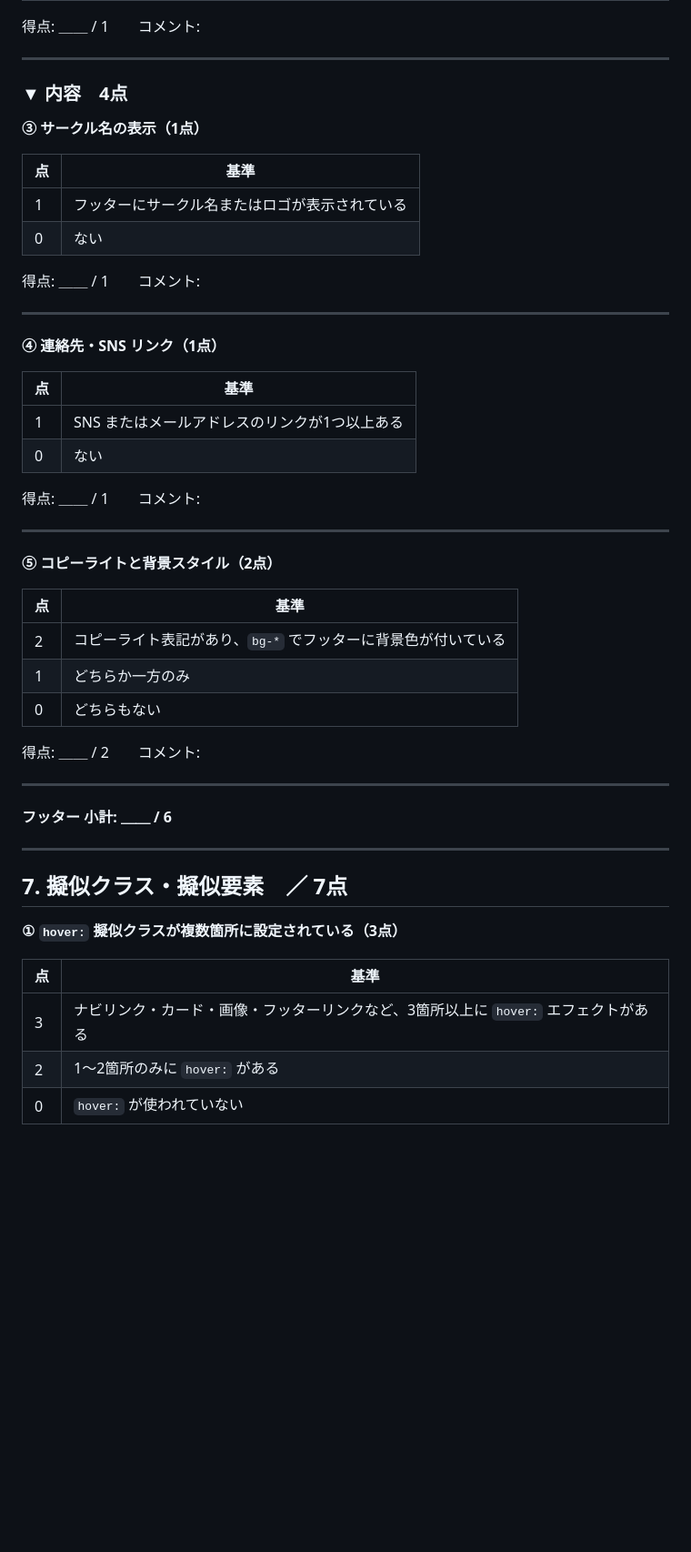
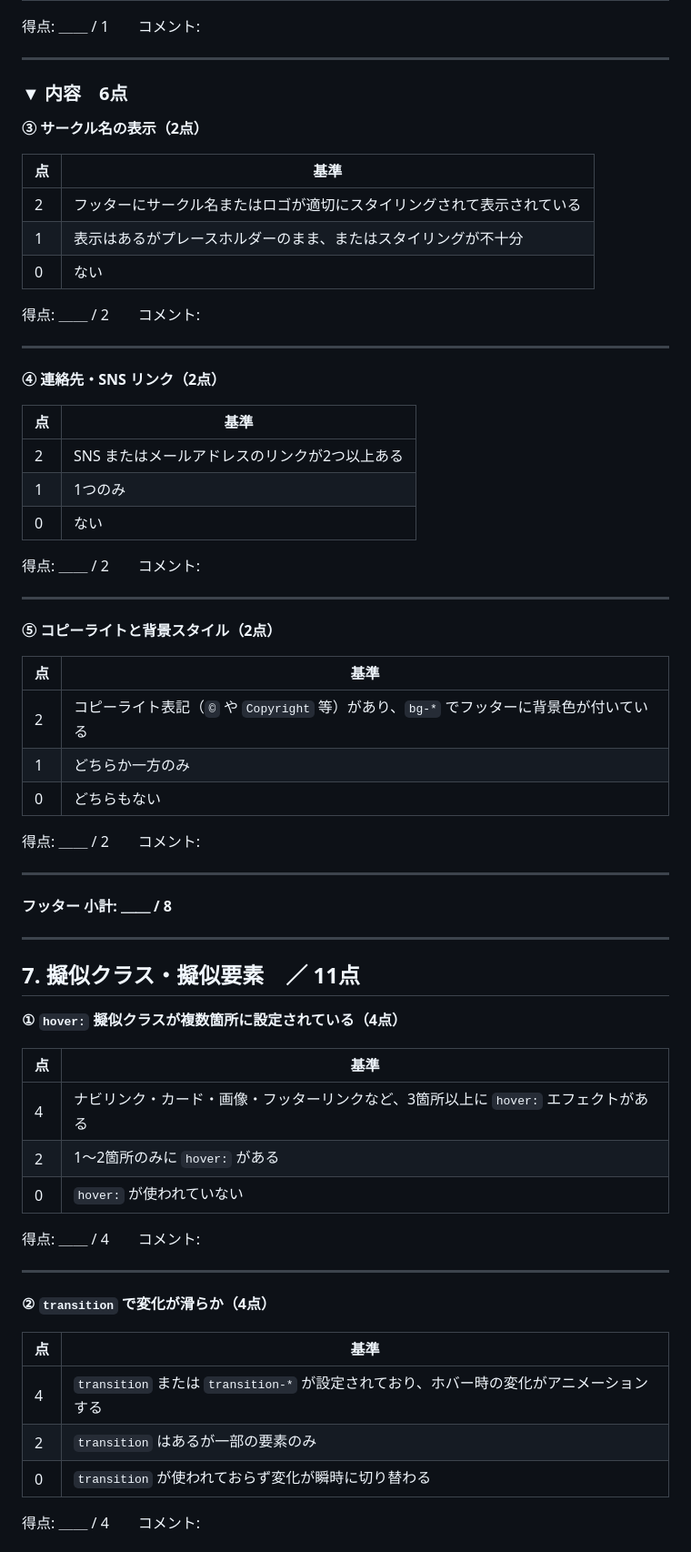
Before and after one commit to kogureshinpei/shinjin-hac-admin, a Markdown page: scoring.md, the part around one of its changes. Shown at 91% size. Drawn GitHub-style; blank space fills up the shorter version.

```diff
--- a/scoring.md
+++ b/scoring.md
@@ -379,27 +386,29 @@
 
 ---
 
-### ▼ 内容　4点
+### ▼ 内容　6点
 
-**③ サークル名の表示（1点）**
+**③ サークル名の表示（2点）**
 
 | 点 | 基準 |
 |---|---|
-| 1 | フッターにサークル名またはロゴが表示されている |
+| 2 | フッターにサークル名またはロゴが適切にスタイリングされて表示されている |
+| 1 | 表示はあるがプレースホルダーのまま、またはスタイリングが不十分 |
 | 0 | ない |
 
-得点: ＿＿ / 1　　コメント:
+得点: ＿＿ / 2　　コメント:
 
 ---
 
-**④ 連絡先・SNS リンク（1点）**
+**④ 連絡先・SNS リンク（2点）**
 
 | 点 | 基準 |
 |---|---|
-| 1 | SNS またはメールアドレスのリンクが1つ以上ある |
+| 2 | SNS またはメールアドレスのリンクが2つ以上ある |
+| 1 | 1つのみ |
 | 0 | ない |
 
-得点: ＿＿ / 1　　コメント:
+得点: ＿＿ / 2　　コメント:
 
 ---
 
@@ -407,7 +416,7 @@
 
 | 点 | 基準 |
 |---|---|
-| 2 | コピーライト表記があり、`bg-*` でフッターに背景色が付いている |
+| 2 | コピーライト表記（`©` や `Copyright` 等）があり、`bg-*` でフッターに背景色が付いている |
 | 1 | どちらか一方のみ |
 | 0 | どちらもない |
 
@@ -415,16 +424,31 @@
 
 ---
 
-**フッター 小計: ＿＿ / 6**
+**フッター 小計: ＿＿ / 8**
 
 ---
 
-## 7. 擬似クラス・擬似要素　／ 7点
+## 7. 擬似クラス・擬似要素　／ 11点
 
-**① `hover:` 擬似クラスが複数箇所に設定されている（3点）**
+**① `hover:` 擬似クラスが複数箇所に設定されている（4点）**
 
 | 点 | 基準 |
 |---|---|
-| 3 | ナビリンク・カード・画像・フッターリンクなど、3箇所以上に `hover:` エフェクトがある |
+| 4 | ナビリンク・カード・画像・フッターリンクなど、3箇所以上に `hover:` エフェクトがある |
 | 2 | 1〜2箇所のみに `hover:` がある |
 | 0 | `hover:` が使われていない |
+
+得点: ＿＿ / 4　　コメント:
+
+---
+
+**② `transition` で変化が滑らか（4点）**
+
+| 点 | 基準 |
+|---|---|
+| 4 | `transition` または `transition-*` が設定されており、ホバー時の変化がアニメーションする |
+| 2 | `transition` はあるが一部の要素のみ |
+| 0 | `transition` が使われておらず変化が瞬時に切り替わる |
+
+得点: ＿＿ / 4　　コメント:
+
```
Also changed, not shown: other parts of scoring.md (+132 -140 lines).
